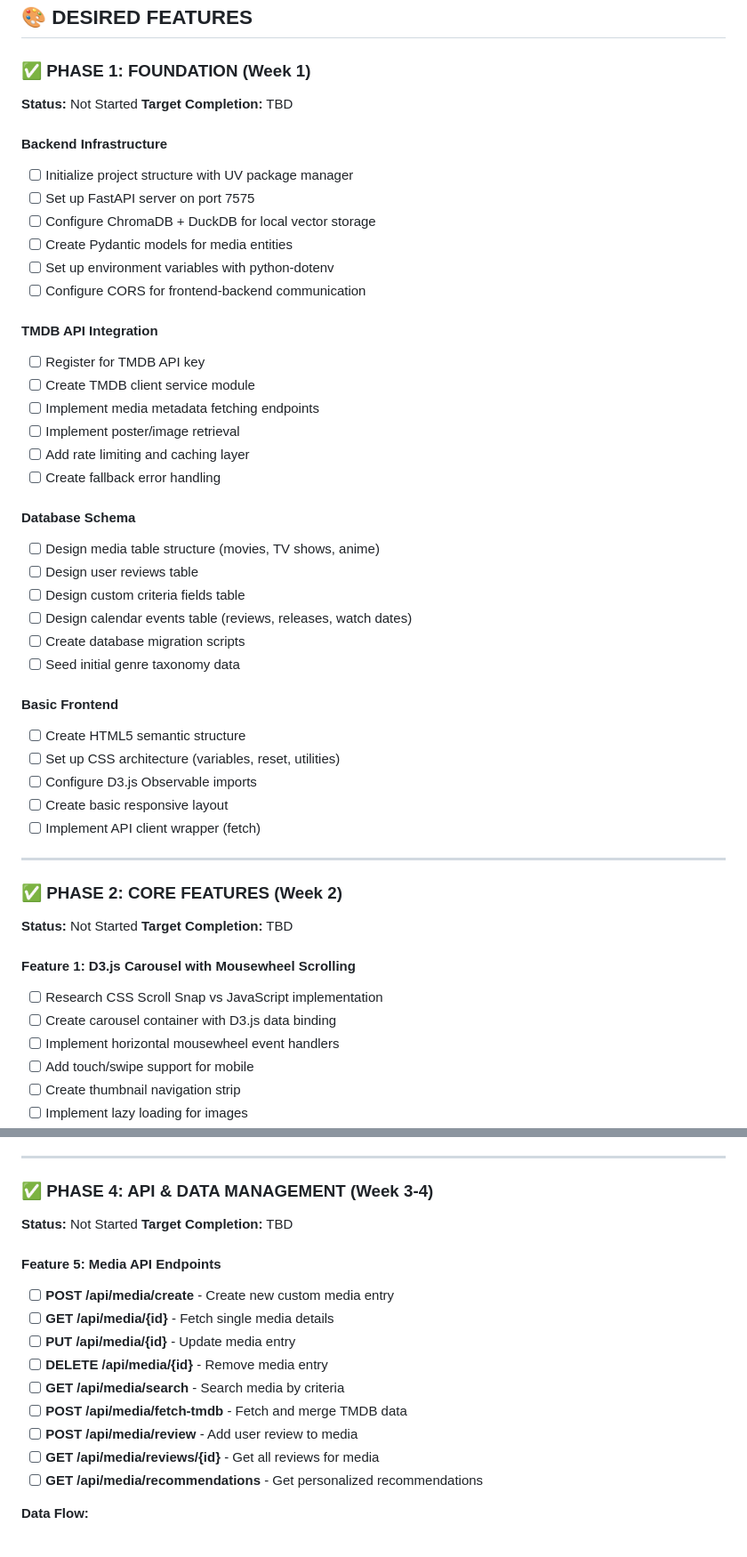
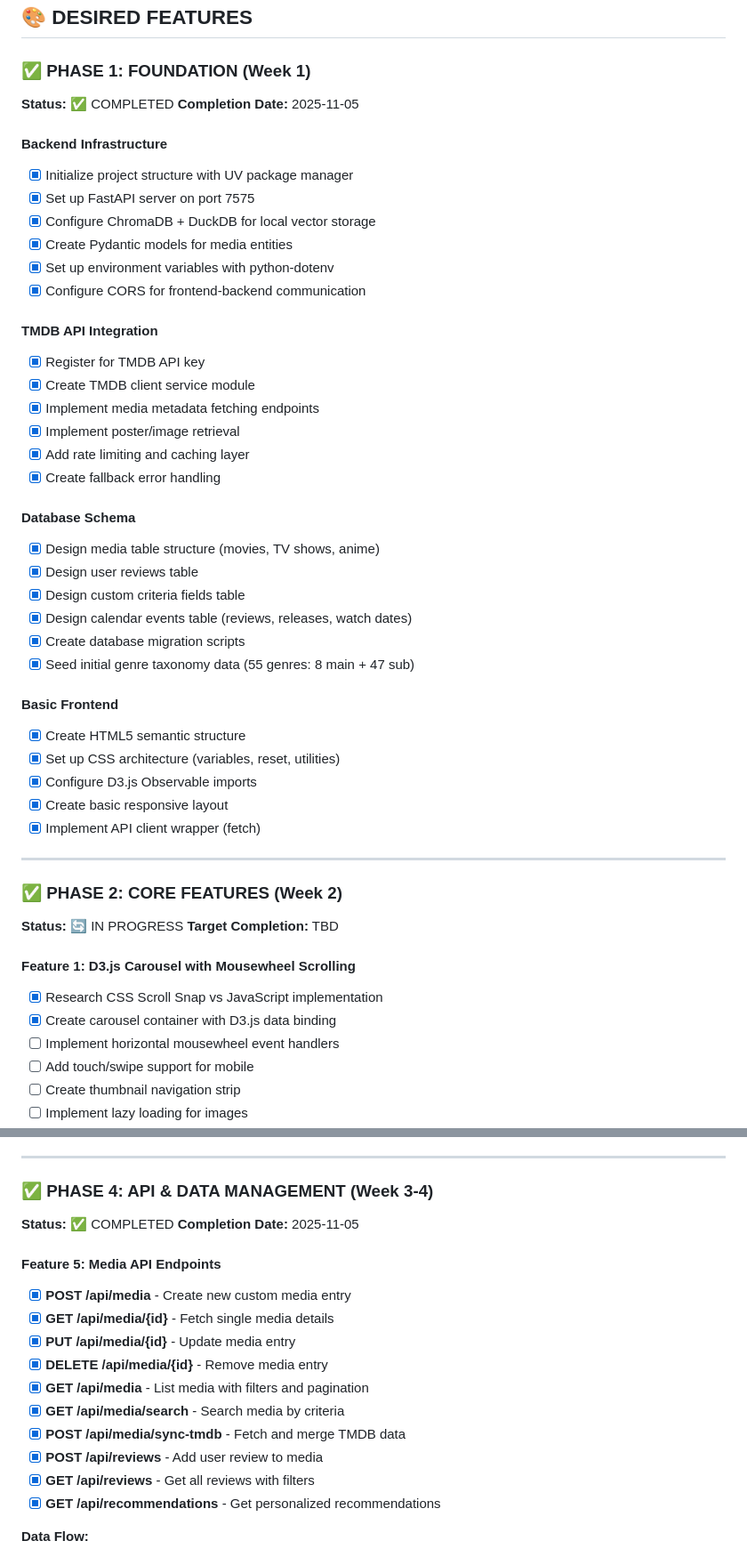
Before and after one commit to CannonJunior/xilften, a Markdown page: TASK.md, 2 parts joined by grey strips. Shown at 89% size. GitHub-like rendering.

Commit message:
docs: update TASK.md with accurate phase completion status
Updated project status to reflect actual implementation:

Phase Completion Summary:
- ✅ Phase 1 (Foundation): COMPLETED
  - Backend infrastructure (FastAPI, ChromaDB, DuckDB)
  - TMDB API integration
  - Database schema and migrations
  - Frontend architecture (HTML5, CSS3, D3.js)

- 🔄 Phase 2 (Core Features): IN PROGRESS
  - Calendar: Month grid + day detail card implemented
  - Carousel: Basic structure in place

- ✅ Phase 3 (Recommendation Engine): COMPLETED
  - Multi-criteria scoring algorithm
  - 3 default recommendation presets

- ✅ Phase 4 (API & Data Management): COMPLETED
  - Full media CRUD API
  - TMDB sync functionality
  - Reviews and recommendations endpoints

- ✅ Phase 5 (AI Features): COMPLETED (previously marked)
  - Ollama integration (4 models available)
  - Content mashup generation
  - High-concept pitch generation
  - AI chat interface

Updated Last Modified: 2025-11-05

🤖 Generated with [Claude Code](https://claude.com/claude-code)

Co-Authored-By: Claude <noreply@anthropic.com>

```diff
--- a/TASK.md
+++ b/TASK.md
@@ -201,49 +201,49 @@ Primary Sub-Genres:
 ## 🎨 DESIRED FEATURES
 
 ### ✅ PHASE 1: FOUNDATION (Week 1)
-**Status:** Not Started
-**Target Completion:** TBD
+**Status:** ✅ COMPLETED
+**Completion Date:** 2025-11-05
 
 #### Backend Infrastructure
-- [ ] Initialize project structure with UV package manager
-- [ ] Set up FastAPI server on port 7575
-- [ ] Configure ChromaDB + DuckDB for local vector storage
-- [ ] Create Pydantic models for media entities
-- [ ] Set up environment variables with python-dotenv
-- [ ] Configure CORS for frontend-backend communication
+- [x] Initialize project structure with UV package manager
+- [x] Set up FastAPI server on port 7575
+- [x] Configure ChromaDB + DuckDB for local vector storage
+- [x] Create Pydantic models for media entities
+- [x] Set up environment variables with python-dotenv
+- [x] Configure CORS for frontend-backend communication
 
 #### TMDB API Integration
-- [ ] Register for TMDB API key
-- [ ] Create TMDB client service module
-- [ ] Implement media metadata fetching endpoints
-- [ ] Implement poster/image retrieval
-- [ ] Add rate limiting and caching layer
-- [ ] Create fallback error handling
+- [x] Register for TMDB API key
+- [x] Create TMDB client service module
+- [x] Implement media metadata fetching endpoints
+- [x] Implement poster/image retrieval
+- [x] Add rate limiting and caching layer
+- [x] Create fallback error handling
 
 #### Database Schema
-- [ ] Design media table structure (movies, TV shows, anime)
-- [ ] Design user reviews table
-- [ ] Design custom criteria fields table
-- [ ] Design calendar events table (reviews, releases, watch dates)
-- [ ] Create database migration scripts
-- [ ] Seed initial genre taxonomy data
+- [x] Design media table structure (movies, TV shows, anime)
+- [x] Design user reviews table
+- [x] Design custom criteria fields table
+- [x] Design calendar events table (reviews, releases, watch dates)
+- [x] Create database migration scripts
+- [x] Seed initial genre taxonomy data (55 genres: 8 main + 47 sub)
 
 #### Basic Frontend
-- [ ] Create HTML5 semantic structure
-- [ ] Set up CSS architecture (variables, reset, utilities)
-- [ ] Configure D3.js Observable imports
-- [ ] Create basic responsive layout
-- [ ] Implement API client wrapper (fetch)
+- [x] Create HTML5 semantic structure
+- [x] Set up CSS architecture (variables, reset, utilities)
+- [x] Configure D3.js Observable imports
+- [x] Create basic responsive layout
+- [x] Implement API client wrapper (fetch)
 
 ---
 
 ### ✅ PHASE 2: CORE FEATURES (Week 2)
-**Status:** Not Started
+**Status:** 🔄 IN PROGRESS
 **Target Completion:** TBD
 
 #### Feature 1: D3.js Carousel with Mousewheel Scrolling
-- [ ] Research CSS Scroll Snap vs JavaScript implementation
-- [ ] Create carousel container with D3.js data binding
+- [x] Research CSS Scroll Snap vs JavaScript implementation
+- [x] Create carousel container with D3.js data binding
 - [ ] Implement horizontal mousewheel event handlers
 - [ ] Add touch/swipe support for mobile
 - [ ] Create thumbnail navigation strip
@@ -329,19 +331,20 @@ Primary Sub-Genres:
 ---
 
 ### ✅ PHASE 4: API & DATA MANAGEMENT (Week 3-4)
-**Status:** Not Started
-**Target Completion:** TBD
+**Status:** ✅ COMPLETED
+**Completion Date:** 2025-11-05
 
 #### Feature 5: Media API Endpoints
-- [ ] **POST /api/media/create** - Create new custom media entry
-- [ ] **GET /api/media/{id}** - Fetch single media details
-- [ ] **PUT /api/media/{id}** - Update media entry
-- [ ] **DELETE /api/media/{id}** - Remove media entry
-- [ ] **GET /api/media/search** - Search media by criteria
-- [ ] **POST /api/media/fetch-tmdb** - Fetch and merge TMDB data
-- [ ] **POST /api/media/review** - Add user review to media
-- [ ] **GET /api/media/reviews/{id}** - Get all reviews for media
-- [ ] **GET /api/media/recommendations** - Get personalized recommendations
+- [x] **POST /api/media** - Create new custom media entry
+- [x] **GET /api/media/{id}** - Fetch single media details
+- [x] **PUT /api/media/{id}** - Update media entry
+- [x] **DELETE /api/media/{id}** - Remove media entry
+- [x] **GET /api/media** - List media with filters and pagination
+- [x] **GET /api/media/search** - Search media by criteria
+- [x] **POST /api/media/sync-tmdb** - Fetch and merge TMDB data
+- [x] **POST /api/reviews** - Add user review to media
+- [x] **GET /api/reviews** - Get all reviews with filters
+- [x] **GET /api/recommendations** - Get personalized recommendations
 
 **Data Flow:**
 1. User creates custom media entry (manual input)
```
Also changed, not shown: other parts of TASK.md (+16 -14 lines).
